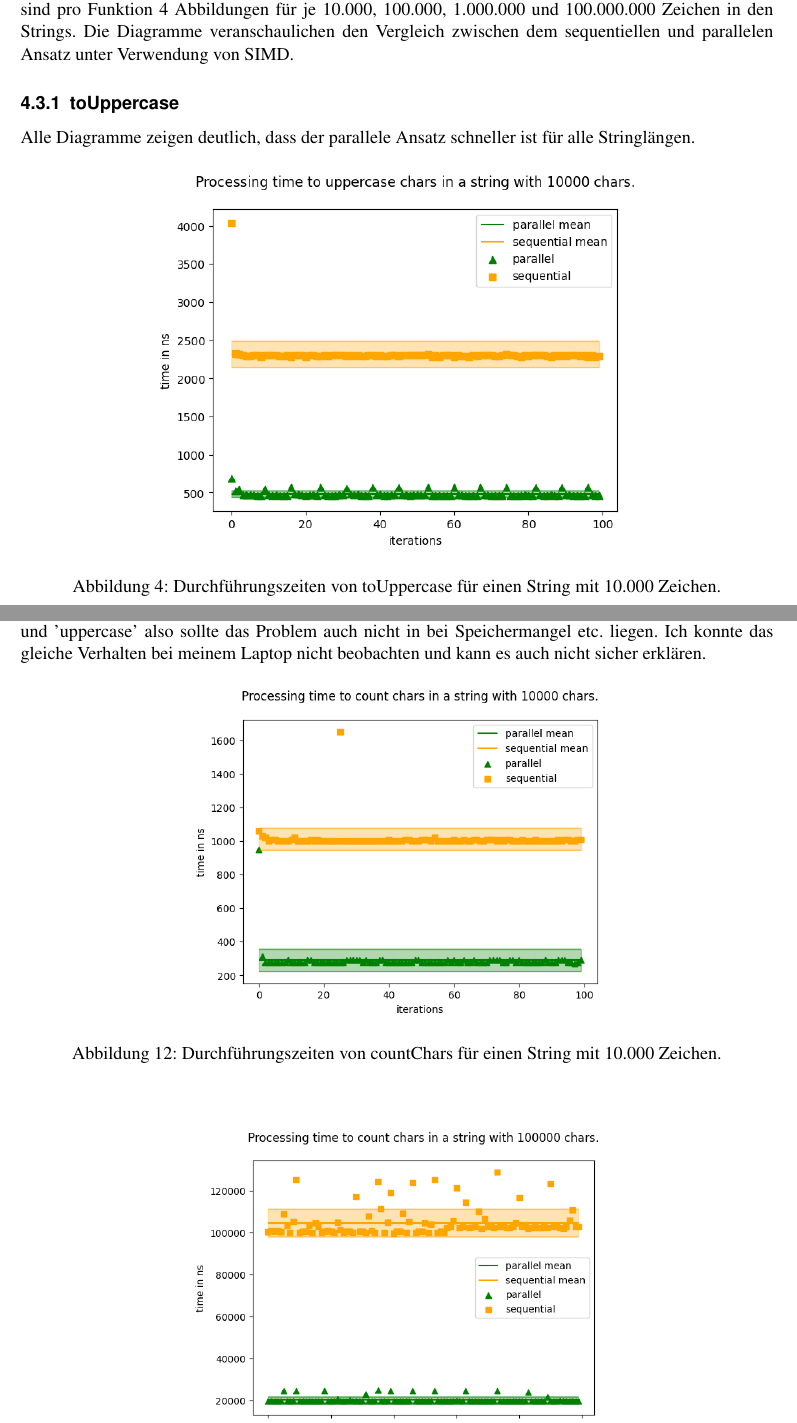
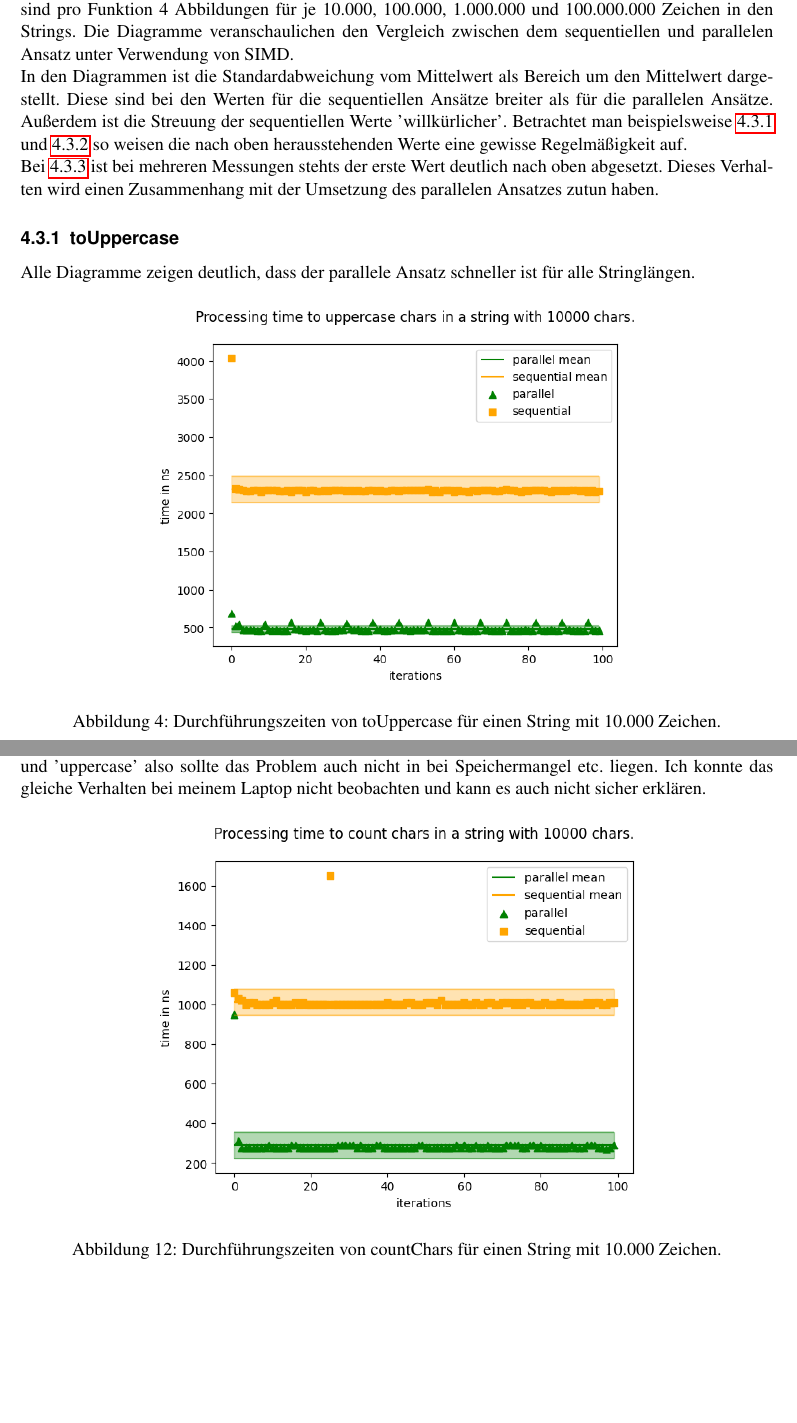
Before and after one commit to LennickeBe/KP_Paralleles_Rechnen, a LaTeX thesis (Aufgabe_A/report/document.tex): two parts of pages 19 and 25 of 28 before the commit and two parts of pages 19 and 25 of 30 after it, joined at a grey line, cut so that both start at the same text, the shorter picture padded with empty space. Compiled offline with pdfLaTeX.

Commit message:
feat: stuff written about images should be fine now

```diff
--- a/Aufgabe_A/report/document.tex
+++ b/Aufgabe_A/report/document.tex
@@ -683,6 +683,10 @@ Desweiteren ist die Standardabweichung auffällig hoch für den sequentiellen An
 \newpage
 \subsection{Vergleich}
 In den folgenden Abbildungen sind 100 Laufzeiten für das Verarbeiten eines Strings aufgezeigt. Dabei sind pro Funktion 4 Abbildungen für je 10.000, 100.000, 1.000.000 und 100.000.000 Zeichen in den Strings. Die Diagramme veranschaulichen den Vergleich zwischen dem sequentiellen und parallelen Ansatz unter Verwendung von SIMD.
+
+In den Diagrammen ist die Standardabweichung vom Mittelwert als Bereich um den Mittelwert dargestellt. Diese sind bei den Werten für die sequentiellen Ansätze breiter als für die parallelen Ansätze. Außerdem ist die Streuung der sequentiellen Werte 'willkürlicher'. Betrachtet man beispielsweise \ref{fig:up_10k} und \ref{fig:low_10k} so weisen die nach oben herausstehenden Werte eine gewisse Regelmäßigkeit auf. \newline
+Bei \ref{fig:count_10k} ist bei mehreren Messungen stehts der erste Wert deutlich nach oben abgesetzt. Dieses Verhalten wird einen Zusammenhang mit der Umsetzung des parallelen Ansatzes zutun haben.
+
 \subsubsection{toUppercase}
 Alle Diagramme zeigen deutlich, dass der parallele Ansatz schneller ist für alle Stringlängen.
 \begin{figure}[h]
@@ -690,7 +694,7 @@ Alle Diagramme zeigen deutlich, dass der parallele Ansatz schneller ist für all
 		\includegraphics[width=0.65\textwidth]{images/comp_upper_10000.png}
 		\caption{Durchführungszeiten von toUppercase für einen String mit 10.000 Zeichen.}
 	\end{center}
-\end{figure}
+\end{figure}\label{fig:up_10k}
 \begin{figure}[h]
 \begin{center}
 	\includegraphics[width=0.65\textwidth]{images/comp_upper_100000.png}
@@ -750,9 +754,10 @@ Ich konnte das gleiche Verhalten bei meinem Laptop nicht beobachten und kann es
 
 \begin{figure}[h]
 	\begin{center}
-		\includegraphics[width=0.55\textwidth]{images/comp_count_10000.png}
+		\includegraphics[width=0.65\textwidth]{images/comp_count_10000.png}
 		\caption{Durchführungszeiten von countChars für einen String mit 10.000 Zeichen.}
 	\end{center}
-\end{figure}
+\end{figure}\label{fig:count_10k}
+\newpage
 \begin{figure}[h]
 	\begin{center}
```
Also changed, not shown: Aufgabe_A/report/document.pdf, Aufgabe_A/report/document.tex (9 more changed lines).
